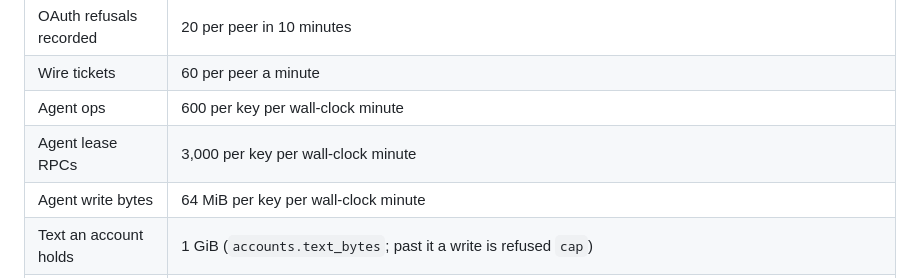
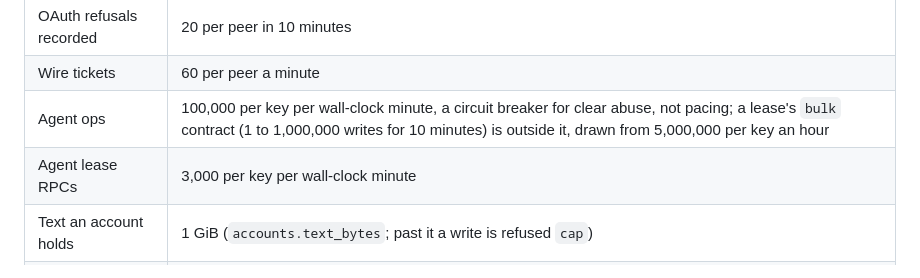
Before and after one commit to anghel4d/hireme, a Markdown page: SECURITY.md, the part around the change. GitHub-like rendering.

Commit message:
docs(security): the limits table says what 3b9e74d made true: agent ops are a 100,000-a-minute circuit breaker, not pacing, with the lease's bulk contract (1 to 1,000,000 writes for 10 minutes, from 5,000,000 per key an hour) outside it; the 64 MiB-a-minute write-bytes row goes with the limit. -1

```diff
--- a/SECURITY.md
+++ b/SECURITY.md
@@ -319,9 +319,8 @@ writer for long.
 | Failed key attempts | 20 per peer a minute |
 | OAuth refusals recorded | 20 per peer in 10 minutes |
 | Wire tickets | 60 per peer a minute |
-| Agent ops | 600 per key per wall-clock minute |
+| Agent ops | 100,000 per key per wall-clock minute, a circuit breaker for clear abuse, not pacing; a lease's `bulk` contract (1 to 1,000,000 writes for 10 minutes) is outside it, drawn from 5,000,000 per key an hour |
 | Agent lease RPCs | 3,000 per key per wall-clock minute |
-| Agent write bytes | 64 MiB per key per wall-clock minute |
 | Text an account holds | 1 GiB (`accounts.text_bytes`; past it a write is refused `cap`) |
 | Rows per table | every stored account table declares a cap; the sequencer enforces it for every table it writes; identities and factors refuse past theirs, keys past theirs (revoked keys count until purged a month on), and sessions make room by dropping the oldest ended ones (refused only when all are live); ceremonies by the daily purge; the outbox holds at most its declared 100,000 rows per account, past which only a digest already pending is counted up (the event stays on the trail); the trail's declared 10M is not enforced: its activity rows expire (refused HELLOs after 7 days, the rest after 90), and its security events, kept forever, grow only as fast as the rate-limited actions that write them |
 | Account writes | every account.* call that writes the trail or mails a notice: 60 per account in 10 minutes, charged only when the call wrote (renames have their own 30); revoking a key, a session or a lease is outside it, so the owner can always revoke |
```
